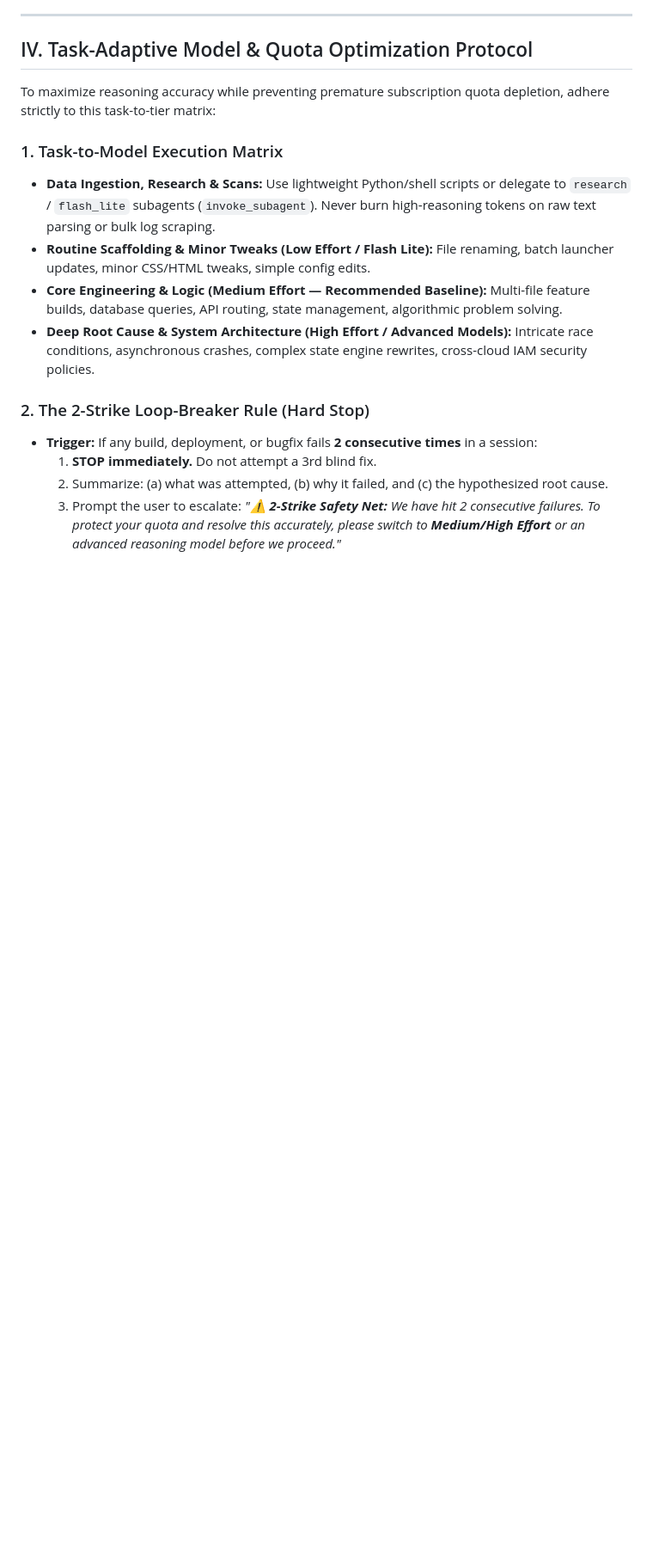
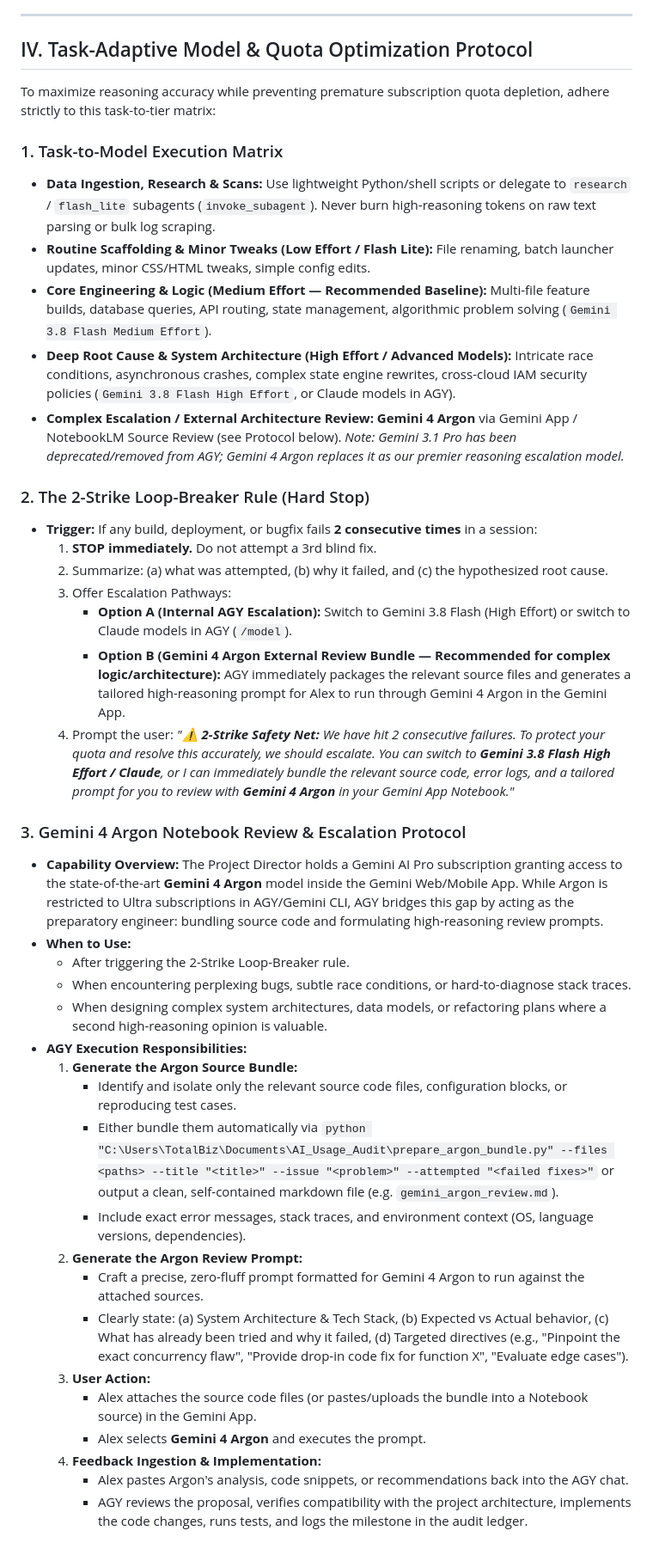
Before and after one commit to lovefilm2018/hs-garden-maintenance, a Markdown page: AGENTS.md, the part around the change. Shown at 86% size. Rendered like a GitHub page; blank space fills up the shorter version.

Commit message:
docs(agents): sync Gemini 4 Argon escalation & review protocol across fleet

```diff
--- a/AGENTS.md
+++ b/AGENTS.md
@@ -97,11 +97,37 @@ To maximize reasoning accuracy while preventing premature subscription quota dep
 ### 1. Task-to-Model Execution Matrix
 - **Data Ingestion, Research & Scans:** Use lightweight Python/shell scripts or delegate to `research` / `flash_lite` subagents (`invoke_subagent`). Never burn high-reasoning tokens on raw text parsing or bulk log scraping.
 - **Routine Scaffolding & Minor Tweaks (Low Effort / Flash Lite):** File renaming, batch launcher updates, minor CSS/HTML tweaks, simple config edits.
-- **Core Engineering & Logic (Medium Effort — Recommended Baseline):** Multi-file feature builds, database queries, API routing, state management, algorithmic problem solving.
-- **Deep Root Cause & System Architecture (High Effort / Advanced Models):** Intricate race conditions, asynchronous crashes, complex state engine rewrites, cross-cloud IAM security policies.
+- **Core Engineering & Logic (Medium Effort — Recommended Baseline):** Multi-file feature builds, database queries, API routing, state management, algorithmic problem solving (`Gemini 3.8 Flash Medium Effort`).
+- **Deep Root Cause & System Architecture (High Effort / Advanced Models):** Intricate race conditions, asynchronous crashes, complex state engine rewrites, cross-cloud IAM security policies (`Gemini 3.8 Flash High Effort`, or Claude models in AGY).
+- **Complex Escalation / External Architecture Review:** **Gemini 4 Argon** via Gemini App / NotebookLM Source Review (see Protocol below). *Note: Gemini 3.1 Pro has been deprecated/removed from AGY; Gemini 4 Argon replaces it as our premier reasoning escalation model.*
 
 ### 2. The 2-Strike Loop-Breaker Rule (Hard Stop)
 - **Trigger:** If any build, deployment, or bugfix fails **2 consecutive times** in a session:
   1. **STOP immediately.** Do not attempt a 3rd blind fix.
   2. Summarize: (a) what was attempted, (b) why it failed, and (c) the hypothesized root cause.
-  3. Prompt the user to escalate: *"⚠️ **2-Strike Safety Net:** We have hit 2 consecutive failures. To protect your quota and resolve this accurately, please switch to **Medium/High Effort** or an advanced reasoning model before we proceed."*
+  3. Offer Escalation Pathways:
+     - **Option A (Internal AGY Escalation):** Switch to Gemini 3.8 Flash (High Effort) or switch to Claude models in AGY (`/model`).
+     - **Option B (Gemini 4 Argon External Review Bundle — Recommended for complex logic/architecture):** AGY immediately packages the relevant source files and generates a tailored high-reasoning prompt for Alex to run through Gemini 4 Argon in the Gemini App.
+  4. Prompt the user:
+     *"⚠️ **2-Strike Safety Net:** We have hit 2 consecutive failures. To protect your quota and resolve this accurately, we should escalate. You can switch to **Gemini 3.8 Flash High Effort / Claude**, or I can immediately bundle the relevant source code, error logs, and a tailored prompt for you to review with **Gemini 4 Argon** in your Gemini App Notebook."*
+
+### 3. Gemini 4 Argon Notebook Review & Escalation Protocol
+- **Capability Overview:** The Project Director holds a Gemini AI Pro subscription granting access to the state-of-the-art **Gemini 4 Argon** model inside the Gemini Web/Mobile App. While Argon is restricted to Ultra subscriptions in AGY/Gemini CLI, AGY bridges this gap by acting as the preparatory engineer: bundling source code and formulating high-reasoning review prompts.
+- **When to Use:**
+  - After triggering the 2-Strike Loop-Breaker rule.
+  - When encountering perplexing bugs, subtle race conditions, or hard-to-diagnose stack traces.
+  - When designing complex system architectures, data models, or refactoring plans where a second high-reasoning opinion is valuable.
+- **AGY Execution Responsibilities:**
+  1. **Generate the Argon Source Bundle:**
+     - Identify and isolate only the relevant source code files, configuration blocks, or reproducing test cases.
+     - Either bundle them automatically via `python "C:\Users\TotalBiz\Documents\AI_Usage_Audit\prepare_argon_bundle.py" --files <paths> --title "<title>" --issue "<problem>" --attempted "<failed fixes>"` or output a clean, self-contained markdown file (e.g. `gemini_argon_review.md`).
+     - Include exact error messages, stack traces, and environment context (OS, language versions, dependencies).
+  2. **Generate the Argon Review Prompt:**
+     - Craft a precise, zero-fluff prompt formatted for Gemini 4 Argon to run against the attached sources.
+     - Clearly state: (a) System Architecture & Tech Stack, (b) Expected vs Actual behavior, (c) What has already been tried and why it failed, (d) Targeted directives (e.g., "Pinpoint the exact concurrency flaw", "Provide drop-in code fix for function X", "Evaluate edge cases").
+  3. **User Action:**
+     - Alex attaches the source code files (or pastes/uploads the bundle into a Notebook source) in the Gemini App.
+     - Alex selects **Gemini 4 Argon** and executes the prompt.
+  4. **Feedback Ingestion & Implementation:**
+     - Alex pastes Argon's analysis, code snippets, or recommendations back into the AGY chat.
+     - AGY reviews the proposal, verifies compatibility with the project architecture, implements the code changes, runs tests, and logs the milestone in the audit ledger.
```
